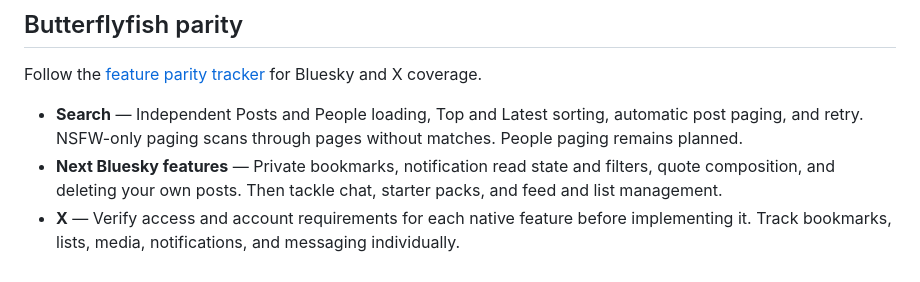
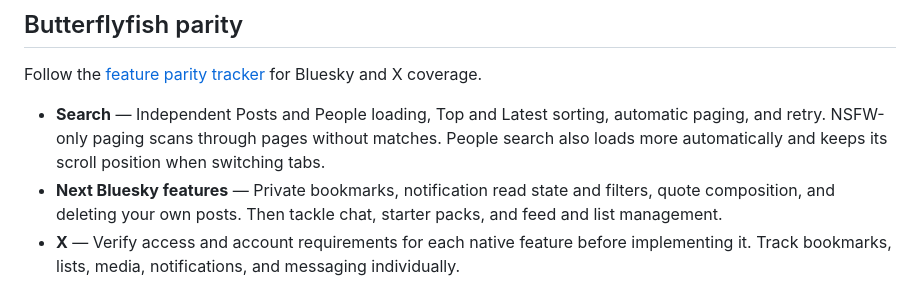
Before and after one commit to ShoalApps/shoalapps.github.io, a Markdown page: ROADMAP.md, the part around the change. Rendered like a GitHub page.

Commit message:
Record Butterflyfish people search pagination

```diff
--- a/ROADMAP.md
+++ b/ROADMAP.md
@@ -29,7 +29,7 @@ Squill is Shoal’s flagship. This roadmap groups the work across the apps by pr
 
 Follow the [feature parity tracker](https://github.com/ShoalApps/butterflyfish/blob/main/compat/FEATURES.md) for Bluesky and X coverage.
 
-- **Search** — Independent Posts and People loading, Top and Latest sorting, automatic post paging, and retry. NSFW-only paging scans through pages without matches. People paging remains planned.
+- **Search** — Independent Posts and People loading, Top and Latest sorting, automatic paging, and retry. NSFW-only paging scans through pages without matches. People search also loads more automatically and keeps its scroll position when switching tabs.
 - **Next Bluesky features** — Private bookmarks, notification read state and filters, quote composition, and deleting your own posts. Then tackle chat, starter packs, and feed and list management.
 - **X** — Verify access and account requirements for each native feature before implementing it. Track bookmarks, lists, media, notifications, and messaging individually.
 - **Quality** — Test account isolation, cancellation, slow-network recovery, and pagination. Measure startup, first feed item, and scrolling on a real device. Review opt-in Sentry reports by app and release.
```
